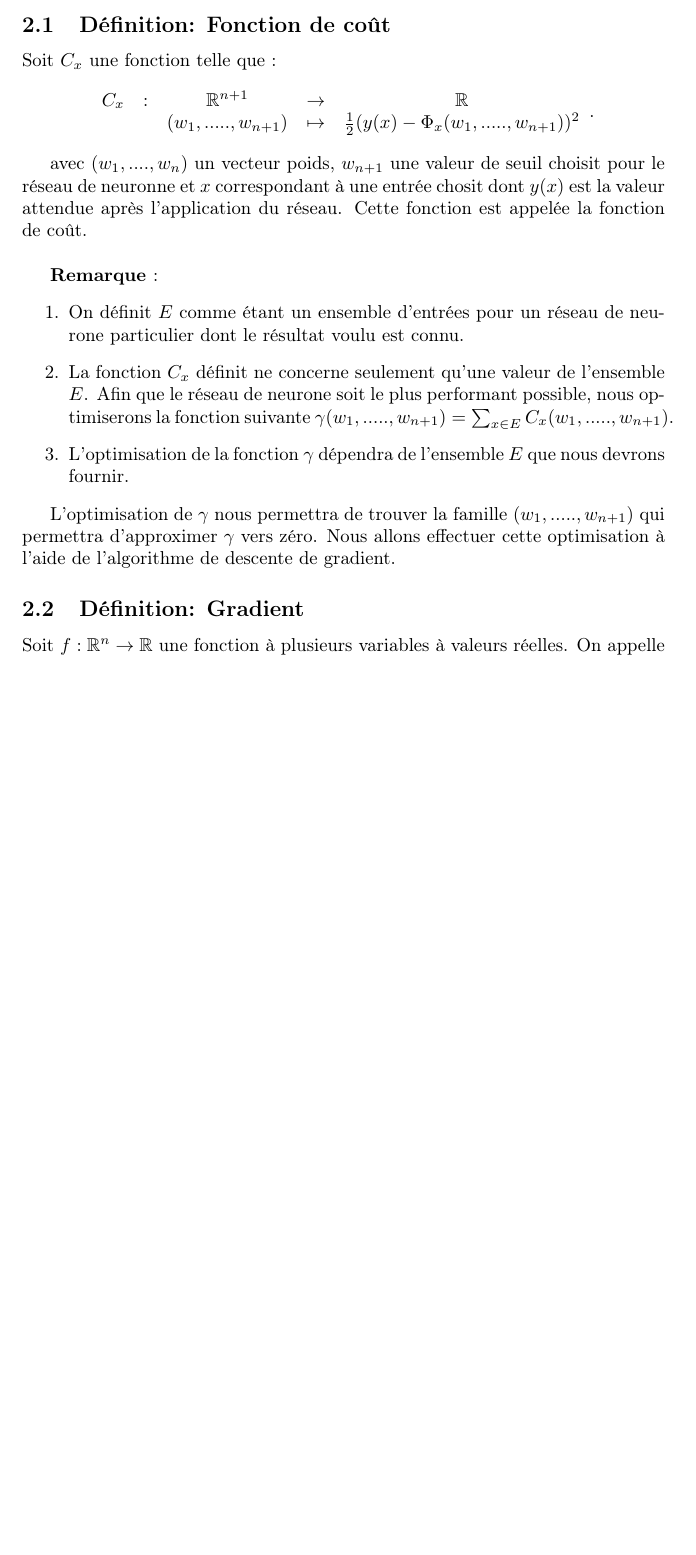
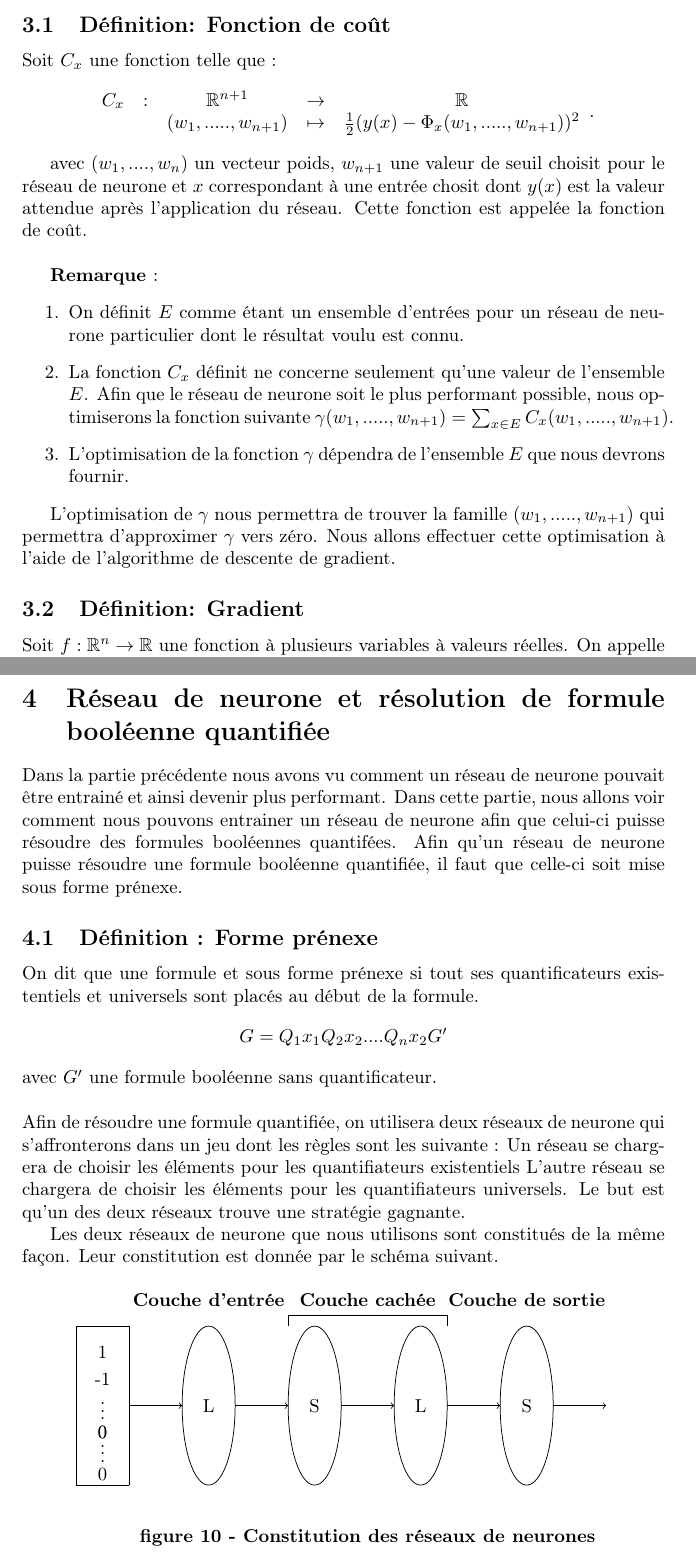
Before and after one commit to mymegrini/qbf, a LaTeX document (nn-qbf.tex): part of page 4 of 8 before the commit and two parts of pages 5 and 10 of 10 after it, the two joined at a grey line, cut so that both start at the same text, the shorter picture padded with empty space. Compiled offline with pdfLaTeX.

Commit message:
dernière maj un peu foireuse

```diff
--- a/nn-qbf.tex
+++ b/nn-qbf.tex
@@ -143,7 +145,7 @@ L'une des particularités des réseaux de neurones est le fait de pouvoir appren
 		Soit $C_{x}$ une fonction telle que :
 		  \[ \fonction{C_{x}}{\mathbb{R}^{n+1}}{\mathbb{R}}{(w_1,.....,w_{n+1})}{\frac{1}{2}(y(x)-\Phi_{x}(w_1,.....,w_{n+1}))^{2}}. \]
 
-		avec $(w_1,....,w_n)$ un vecteur poids, $w_{n+1}$ une valeur de seuil choisit pour le réseau de neuronne et $x$ correspondant à une entrée chosit dont $y(x)$ est la valeur attendue après l'application du réseau. Cette fonction est appelée la fonction de coût. \\
+		avec $(w_1,....,w_n)$ un vecteur poids, $w_{n+1}$ une valeur de seuil choisit pour le réseau de neurone et $x$ correspondant à une entrée chosit dont $y(x)$ est la valeur attendue après l'application du réseau. Cette fonction est appelée la fonction de coût. \\
 
 
  \textbf{Remarque }:
@@ -365,7 +367,54 @@ utilisée. Cette étape est divisée en plusieurs cas :
 \end{tikzpicture}
 \end{center}
 \vfill
-
 \end{enumerate}
 \end{enumerate}
+\newpage
+\section{Réseau de neurone et résolution de formule booléenne quantifiée}
+Dans la partie précédente nous avons vu comment un réseau de neurone pouvait être entrainé et ainsi devenir plus performant. Dans cette partie, nous allons voir comment nous pouvons entrainer un réseau de neurone afin que celui-ci puisse résoudre des formules booléennes quantifées.
+Afin qu'un réseau de neurone puisse résoudre une formule booléenne quantifiée, il faut que celle-ci soit mise sous forme prénexe.
+\subsection{Définition : Forme prénexe}
+	On dit que une formule et sous forme prénexe si tout ses quantificateurs existentiels et universels sont placés au début de la formule.
+	\[ G= Q_{1}x_{1}Q_{2}x_{2}....Q_{n}x_{2}G' \] avec $G'$ une formule booléenne sans quantificateur.
+\newline \\
+Afin de résoudre une formule quantifiée, on utilisera deux réseaux de neurone qui s'affronterons dans un jeu dont les règles sont les suivante :
+	Un réseau se chargera de choisir les éléments pour les quantifiateurs existentiels
+	L'autre réseau se chargera de choisir les éléments pour les quantifiateurs universels. Le but est qu'un des deux réseaux trouve une stratégie gagnante.
+	%% Développer le jeu
+
+Les deux réseaux de neurone que nous utilisons sont constitués de la même façon. Leur constitution est donnée par le schéma suivant.
+
+%% Exprime le réseau de neurone qu'on a
+\begin{center}
+\begin{tikzpicture}[]
+	%\draw[help lines, thick] (0,0) grid (11,5);
+	\draw (2.5,2.5) node {L} circle [x radius=0.5, y radius=1.5];
+	\draw (4.5,2.5) node {S} circle [x radius=0.5, y radius=1.5];
+	\draw (6.5,2.5)node{L}circle[x radius=0.5, y radius=1.5];
+	\draw (8.5,2.5) node {S} circle [x radius=0.5, y radius=1.5];
+	\draw [->] (3,2.5)--(4,2.5);
+	\draw [->] (1,2.5)--(2,2.5);
+	\draw [->] (5,2.5)--(6,2.5);
+	\draw [->] (7,2.5)--(8,2.5);
+	\draw (0,4)--(1,4);
+	\draw (0,4)--(0,1);
+	\draw (1,4)--(1,1);
+	\draw (0,1)--(1,1);
+	\draw (4,4)--(4,4.2);
+	\draw (7,4)--(7,4.2);
+	\draw (4,4.2)--(7,4.2);
+	\draw (0.5,3.5) node{1};
+	\draw (0.5,3) node{-1};
+	\draw (0.5,2.5) node{\vdots};
+	\draw (0.5,2) node{0};
+	\draw (0.5,1.7) node{\vdots};
+	\draw (0.5,2) node{0};
+	\draw (0.5,1.2) node{0};
+	\draw [->] (9,2.5)--(10,2.5);
+	\draw (2.5,4.5) node {\textbf{Couche d'entrée}};
+	\draw (5.5,4.5) node {\textbf{Couche cachée}};
+	\draw (8.5,4.5) node {\textbf{Couche de sortie}};
+	\draw (5.5,0) node { \textbf{figure 10 - Constitution des réseaux de neurones }};
+\end{tikzpicture}
+\end{center}
 \end{document}
```
Also changed, not shown: nn-qbf.tex (4 more changed lines).
